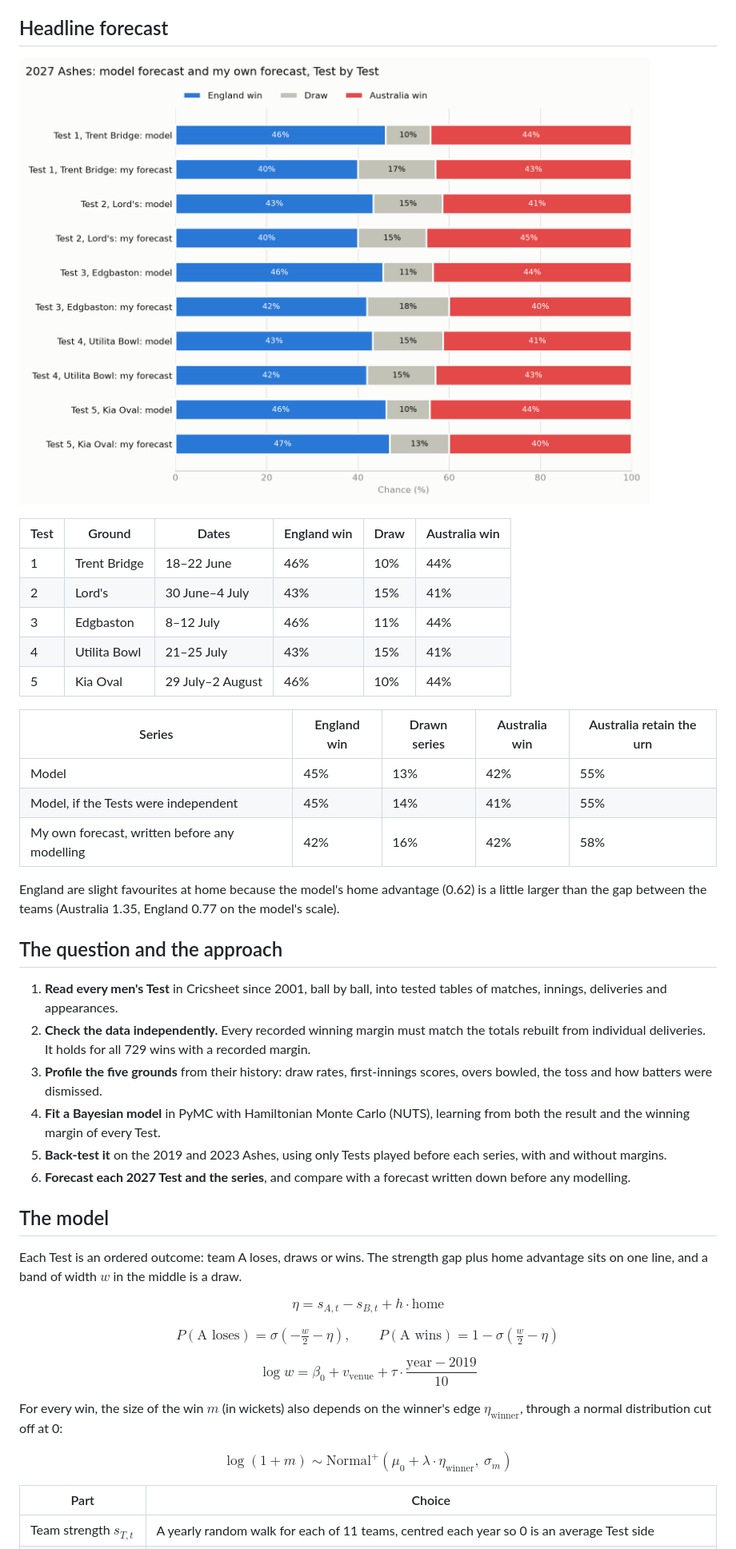
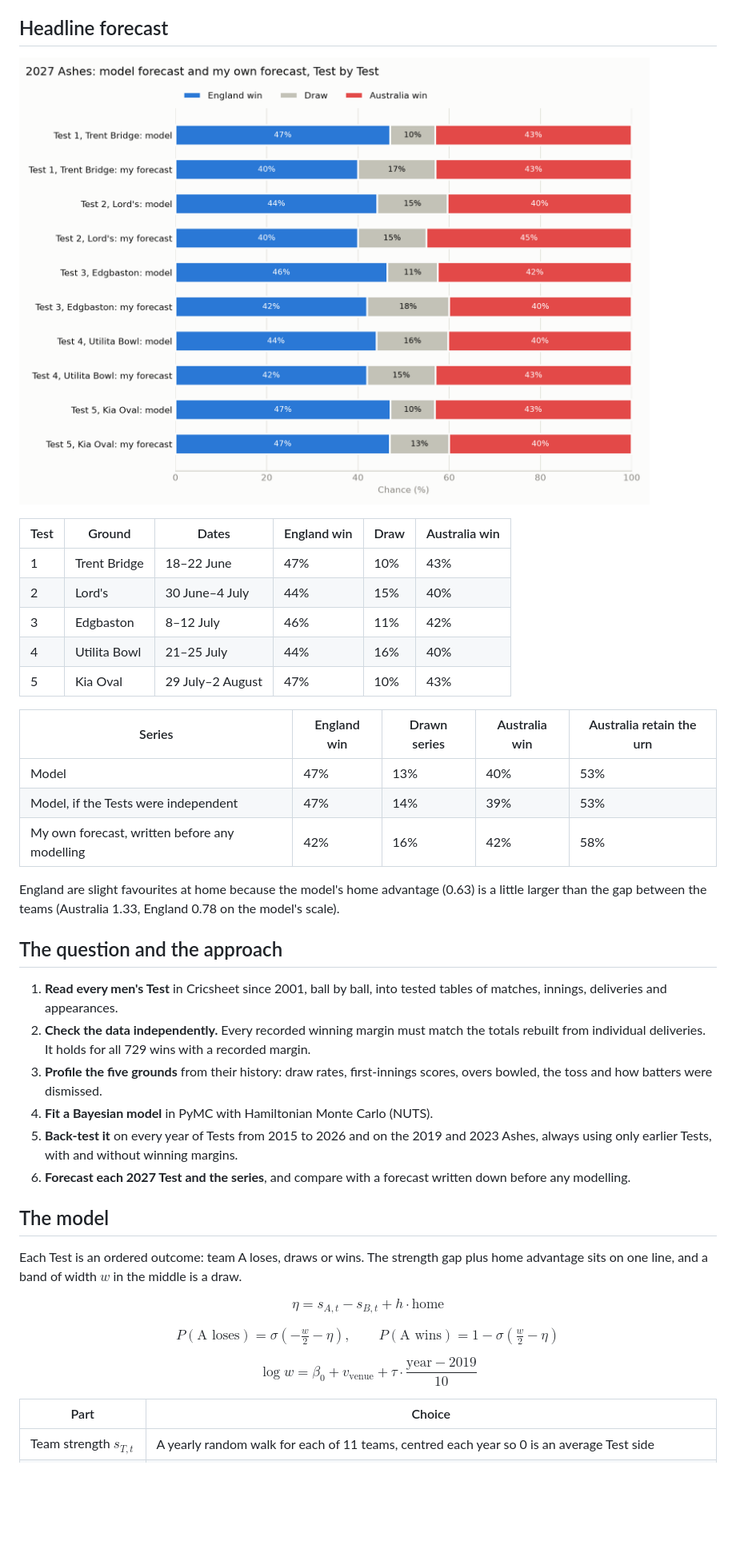
Before and after one commit to varshanct/ashes-2027, a Markdown page: README.md, the part around one of its changes. Shown at 80% size. Drawn GitHub-style; pictures changed too: figures/forecast_2027.png; blank space fills up the shorter version.

Commit message:
Yearly back-test: margins do not help, so the forecast uses results only

```diff
--- a/README.md
+++ b/README.md
@@ -10,20 +10,20 @@ through to every series result.
 
 | Test | Ground | Dates | England win | Draw | Australia win |
 | --- | --- | --- | --- | --- | --- |
-| 1 | Trent Bridge | 18–22 June | 46% | 10% | 44% |
-| 2 | Lord's | 30 June–4 July | 43% | 15% | 41% |
-| 3 | Edgbaston | 8–12 July | 46% | 11% | 44% |
-| 4 | Utilita Bowl | 21–25 July | 43% | 15% | 41% |
-| 5 | Kia Oval | 29 July–2 August | 46% | 10% | 44% |
+| 1 | Trent Bridge | 18–22 June | 47% | 10% | 43% |
+| 2 | Lord's | 30 June–4 July | 44% | 15% | 40% |
+| 3 | Edgbaston | 8–12 July | 46% | 11% | 42% |
+| 4 | Utilita Bowl | 21–25 July | 44% | 16% | 40% |
+| 5 | Kia Oval | 29 July–2 August | 47% | 10% | 43% |
 
 | Series | England win | Drawn series | Australia win | Australia retain the urn |
 | --- | --- | --- | --- | --- |
-| Model | 45% | 13% | 42% | 55% |
-| Model, if the Tests were independent | 45% | 14% | 41% | 55% |
+| Model | 47% | 13% | 40% | 53% |
+| Model, if the Tests were independent | 47% | 14% | 39% | 53% |
 | My own forecast, written before any modelling | 42% | 16% | 42% | 58% |
 
-England are slight favourites at home because the model's home advantage (0.62) is a little larger than the gap
-between the teams (Australia 1.35, England 0.77 on the model's scale).
+England are slight favourites at home because the model's home advantage (0.63) is a little larger than the gap
+between the teams (Australia 1.33, England 0.78 on the model's scale).
 
 ## The question and the approach
 
@@ -33,9 +33,9 @@ between the teams (Australia 1.35, England 0.77 on the model's scale).
    deliveries. It holds for all 729 wins with a recorded margin.
 3. **Profile the five grounds** from their history: draw rates, first-innings scores, overs bowled, the toss and how
    batters were dismissed.
-4. **Fit a Bayesian model** in PyMC with Hamiltonian Monte Carlo (NUTS), learning from both the result and the
-   winning margin of every Test.
-5. **Back-test it** on the 2019 and 2023 Ashes, using only Tests played before each series, with and without margins.
+4. **Fit a Bayesian model** in PyMC with Hamiltonian Monte Carlo (NUTS).
+5. **Back-test it** on every year of Tests from 2015 to 2026 and on the 2019 and 2023 Ashes, always using only earlier
+   Tests, with and without winning margins.
 6. **Forecast each 2027 Test and the series**, and compare with a forecast written down before any modelling.
 
 ## The model
@@ -49,11 +49,6 @@ $$P(\text{A loses}) = \sigma\left(-\tfrac{w}{2} - \eta\right), \qquad P(\text{A
 
 $$\log w = \beta_0 + v_{\text{venue}} + \tau \cdot \frac{\text{year} - 2019}{10}$$
 
-For every win, the size of the win $m$ (in wickets) also depends on the winner's edge $\eta_{\text{winner}}$, through
-a normal distribution cut off at 0:
-
-$$\log(1 + m) \sim \text{Normal}^{+}\left(\mu_0 + \lambda \cdot \eta_{\text{winner}},\ \sigma_m\right)$$
-
 | Part | Choice |
 | --- | --- |
 | Team strength $s_{T,t}$ | A yearly random walk for each of 11 teams, centred each year so 0 is an average Test side |
```
Also changed, not shown: other parts of README.md (+58 -39 lines), DECISIONS.md (+30 -0 lines), figures/rolling_backtest.png (added), figures/team_strength.png, figures/team_strength_with_margins.png (added), 6 other files.
